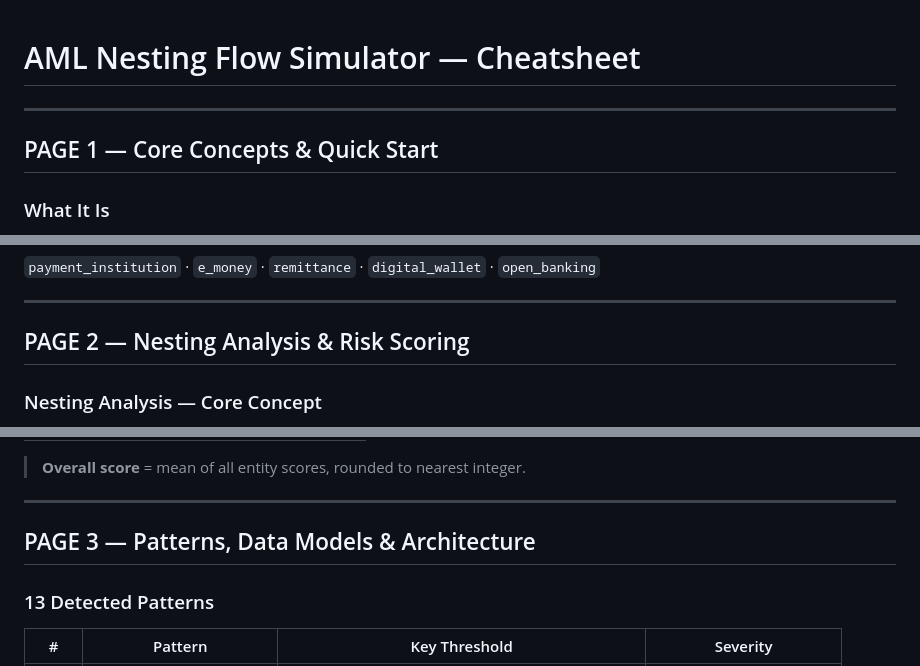
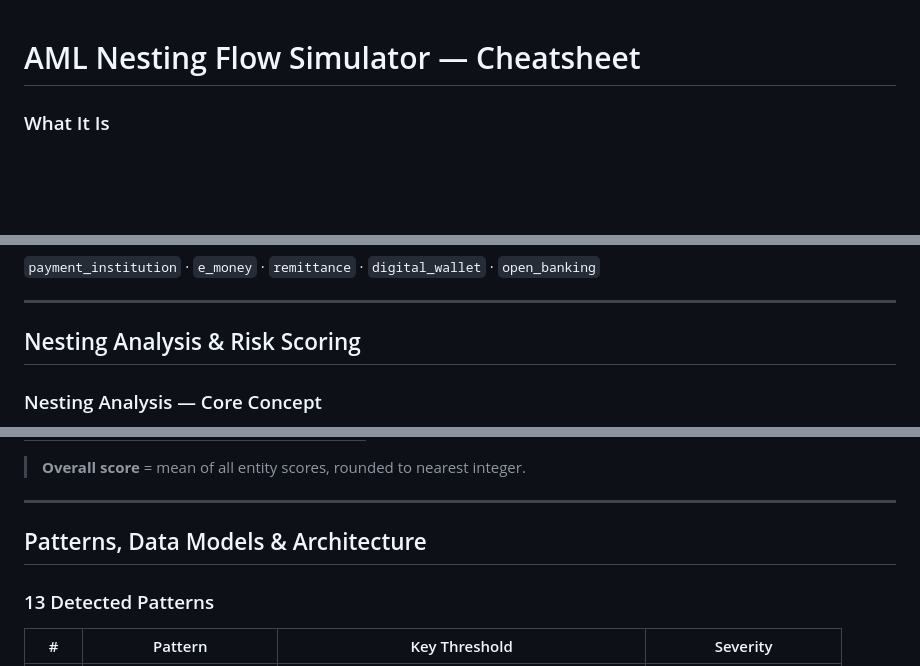
Before and after one commit to ngerald51/Nesting, a Markdown page: README.md, 3 parts joined by grey strips. GitHub-like rendering; blank space fills up the shorter version.

Commit message:
Update README.md formatting and section titles

```diff
--- a/README.md
+++ b/README.md
@@ -1,8 +1,4 @@
 # AML Nesting Flow Simulator — Cheatsheet
-
----
-
-## PAGE 1 — Core Concepts & Quick Start
 
 ### What It Is
 A browser-based educational tool for building, visualising, and analysing AML (Anti-Money Laundering) transaction flow diagrams. Runs entirely in the browser — no server, no build step.
@@ -66,7 +62,7 @@ A browser-based educational tool for building, visualising, and analysing AML (A
 
 ---
 
-## PAGE 2 — Nesting Analysis & Risk Scoring
+## Nesting Analysis & Risk Scoring
 
 ### Nesting Analysis — Core Concept
 Nesting = a bank (`hop 0`) providing services to entities through intermediaries. The further an entity is from a BANK anchor, the higher the CDD gap risk.
@@ -163,7 +159,7 @@ Entities unreachable from any BANK → hop ∞
 
 ---
 
-## PAGE 3 — Patterns, Data Models & Architecture
+## Patterns, Data Models & Architecture
 
 ### 13 Detected Patterns
 
```
